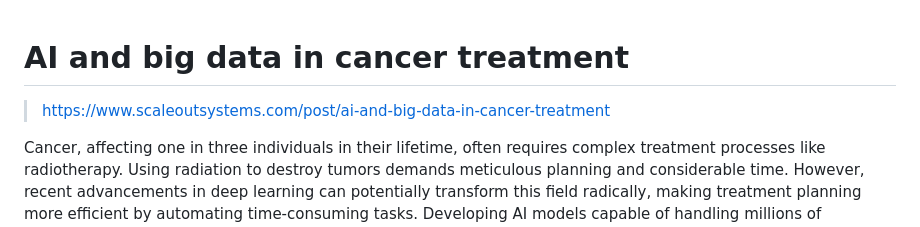
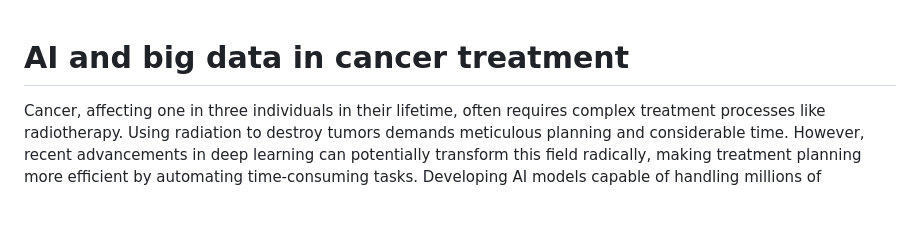
Before and after one commit to jnsfrd/w, a Markdown page: md/ai-and-big-data-in-cancer-treatment.md, the part around the change. GitHub-like rendering; blank space fills up the shorter version.

```diff
--- a/md/ai-and-big-data-in-cancer-treatment.md
+++ b/md/ai-and-big-data-in-cancer-treatment.md
@@ -1,6 +1,4 @@
 # AI and big data in cancer treatment
-
-> https://www.scaleoutsystems.com/post/ai-and-big-data-in-cancer-treatment
 
 Cancer, affecting one in three individuals in their lifetime, often requires complex treatment processes like radiotherapy. Using radiation to destroy tumors demands meticulous planning and considerable time. However, recent advancements in deep learning can potentially transform this field radically, making treatment planning more efficient by automating time-consuming tasks. Developing AI models capable of handling millions of parameters requires extensive data sets. In medical imaging, this is challenging due to strict GDPR and ethical regulations, making acquisition of large-scale data difficult.
 
```
